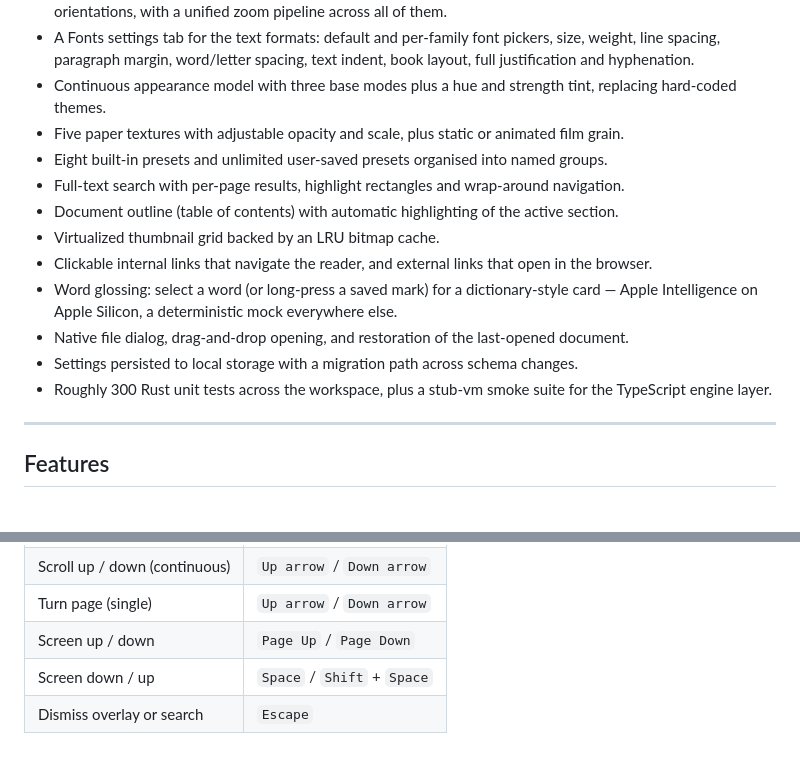
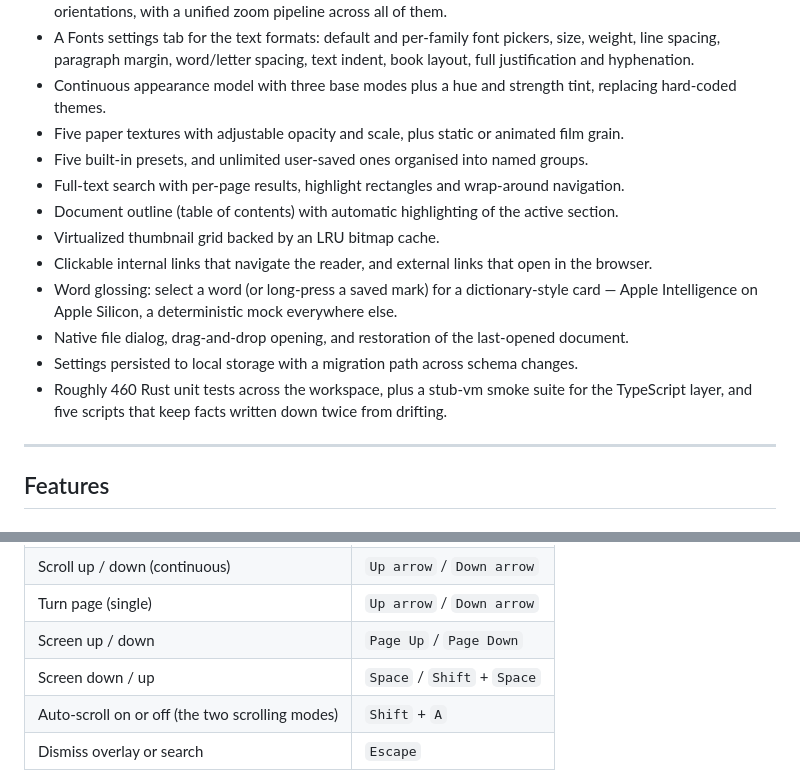
Before and after one commit to codewiththiha/pdf-reader, a Markdown page: README.md, 2 parts joined by grey strips. GitHub-like rendering; blank space fills up the shorter version.

Commit message:
Correct two numbers and one omission in the README's feature list
The highlights said eight built-in presets; `builtin_presets()` returns five,
and the Presets section further down already listed exactly those five by name,
so the document disagreed with itself about a number a reader can count in the
menu.

The shortcut table left out `Shift` + `A`, which toggles auto-scroll in the two
scrolling modes and has been wired into the keydown handler alongside zoom and
navigation. It is the only bound key the table did not mention.

The test count in the highlights follows the one in the Tests section, which the
previous commit corrected: 464 `#[test]`s across `src/` and `crates/`.

```diff
--- a/README.md
+++ b/README.md
@@ -58,7 +58,7 @@ optional paper textures and film grain, all persisted between sessions.
 - Continuous appearance model with three base modes plus a hue and strength tint, replacing
   hard-coded themes.
 - Five paper textures with adjustable opacity and scale, plus static or animated film grain.
-- Eight built-in presets and unlimited user-saved presets organised into named groups.
+- Five built-in presets, and unlimited user-saved ones organised into named groups.
 - Full-text search with per-page results, highlight rectangles and wrap-around navigation.
 - Document outline (table of contents) with automatic highlighting of the active section.
 - Virtualized thumbnail grid backed by an LRU bitmap cache.
@@ -67,8 +67,8 @@ optional paper textures and film grain, all persisted between sessions.
   Apple Intelligence on Apple Silicon, a deterministic mock everywhere else.
 - Native file dialog, drag-and-drop opening, and restoration of the last-opened document.
 - Settings persisted to local storage with a migration path across schema changes.
-- Roughly 300 Rust unit tests across the workspace, plus a stub-vm smoke suite for the
-  TypeScript engine layer.
+- Roughly 460 Rust unit tests across the workspace, plus a stub-vm smoke suite for the
+  TypeScript layer, and five scripts that keep facts written down twice from drifting.
 
 ---
 
@@ -364,6 +364,7 @@ Writes are debounced by 350 milliseconds so dragging a slider does not hammer lo
 | Turn page (single) | `Up arrow` / `Down arrow` |
 | Screen up / down | `Page Up` / `Page Down` |
 | Screen down / up | `Space` / `Shift` + `Space` |
+| Auto-scroll on or off (the two scrolling modes) | `Shift` + `A` |
 | Dismiss overlay or search | `Escape` |
 
 In continuous mode the reader owns the arrow keys and scrolls the page list directly. Leaving them
```
